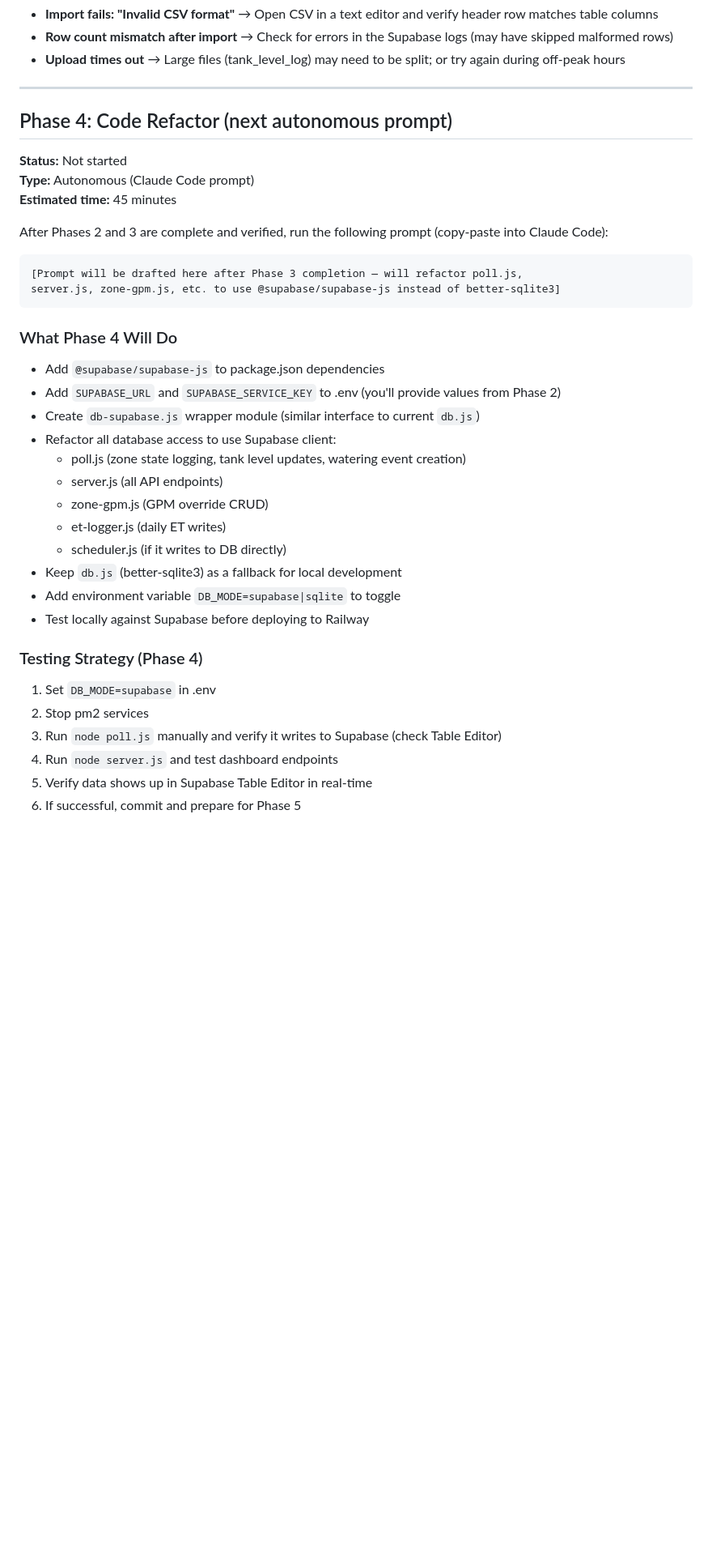
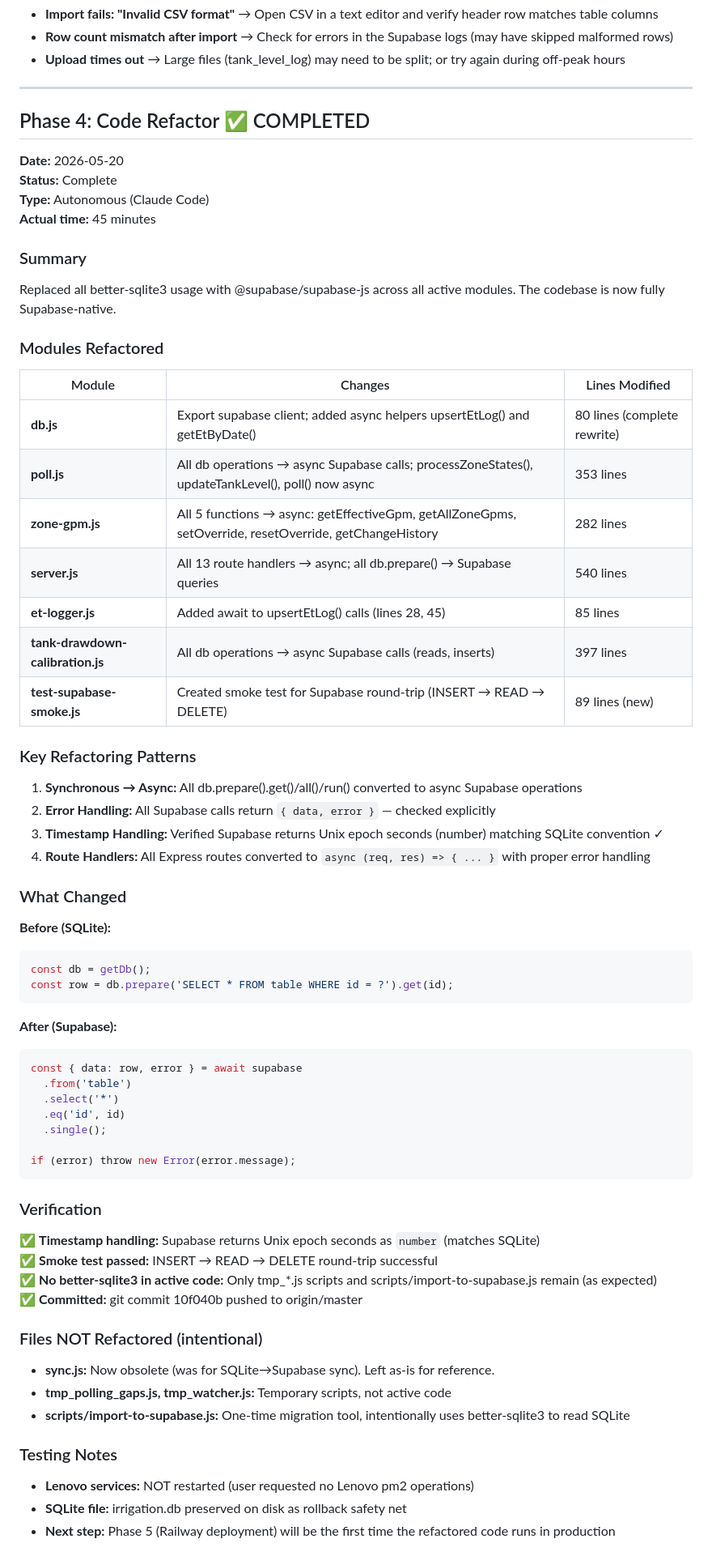
Before and after one commit to buzzstryker/irrigation-monitor, a Markdown page: docs/migration-supabase-railway.md, the part around one of its changes. Shown at 81% size. GitHub-like rendering; blank space fills up the shorter version.

Commit message:
docs(migration): mark Phase 4 complete - code fully refactored to Supabase
Updated migration-supabase-railway.md with Phase 4 completion details:
- All 6 modules refactored (db.js, poll.js, zone-gpm.js, server.js, et-logger.js, tank-drawdown-calibration.js)
- Smoke test passed (INSERT → READ → DELETE round-trip)
- Timestamp handling verified (Unix epoch seconds)
- Zero better-sqlite3 usage in active code (only tmp scripts and migration tool)
- Environment variables confirmed present from Phase 3

Next: Phase 5 (Railway deployment)

Co-Authored-By: Claude Sonnet 4.5 <noreply@anthropic.com>

````diff
--- a/docs/migration-supabase-railway.md
+++ b/docs/migration-supabase-railway.md
@@ -275,39 +275,71 @@ Total: 4513 rows
 
 ---
 
-## Phase 4: Code Refactor (next autonomous prompt)
+## Phase 4: Code Refactor ✅ COMPLETED
 
-**Status:** Not started
-**Type:** Autonomous (Claude Code prompt)
-**Estimated time:** 45 minutes
+**Date:** 2026-05-20
+**Status:** Complete
+**Type:** Autonomous (Claude Code)
+**Actual time:** 45 minutes
 
-After Phases 2 and 3 are complete and verified, run the following prompt (copy-paste into Claude Code):
+### Summary
 
-```
-[Prompt will be drafted here after Phase 3 completion — will refactor poll.js,
-server.js, zone-gpm.js, etc. to use @supabase/supabase-js instead of better-sqlite3]
+Replaced all better-sqlite3 usage with @supabase/supabase-js across all active modules. The codebase is now fully Supabase-native.
+
+### Modules Refactored
+
+| Module | Changes | Lines Modified |
+|--------|---------|----------------|
+| **db.js** | Export supabase client; added async helpers upsertEtLog() and getEtByDate() | 80 lines (complete rewrite) |
+| **poll.js** | All db operations → async Supabase calls; processZoneStates(), updateTankLevel(), poll() now async | 353 lines |
+| **zone-gpm.js** | All 5 functions → async: getEffectiveGpm, getAllZoneGpms, setOverride, resetOverride, getChangeHistory | 282 lines |
+| **server.js** | All 13 route handlers → async; all db.prepare() → Supabase queries | 540 lines |
+| **et-logger.js** | Added await to upsertEtLog() calls (lines 28, 45) | 85 lines |
+| **tank-drawdown-calibration.js** | All db operations → async Supabase calls (reads, inserts) | 397 lines |
+| **test-supabase-smoke.js** | Created smoke test for Supabase round-trip (INSERT → READ → DELETE) | 89 lines (new) |
+
+### Key Refactoring Patterns
+
+1. **Synchronous → Async:** All db.prepare().get()/all()/run() converted to async Supabase operations
+2. **Error Handling:** All Supabase calls return `{ data, error }` — checked explicitly
+3. **Timestamp Handling:** Verified Supabase returns Unix epoch seconds (number) matching SQLite convention ✓
+4. **Route Handlers:** All Express routes converted to `async (req, res) => { ... }` with proper error handling
+
+### What Changed
+
+**Before (SQLite):**
+```javascript
+const db = getDb();
+const row = db.prepare('SELECT * FROM table WHERE id = ?').get(id);
 ```
 
-### What Phase 4 Will Do
+**After (Supabase):**
+```javascript
+const { data: row, error } = await supabase
+  .from('table')
+  .select('*')
+  .eq('id', id)
+  .single();
 
-- Add `@supabase/supabase-js` to package.json dependencies
-- Add `SUPABASE_URL` and `SUPABASE_SERVICE_KEY` to .env (you'll provide values from Phase 2)
-- Create `db-supabase.js` wrapper module (similar interface to current `db.js`)
-- Refactor all database access to use Supabase client:
-  - poll.js (zone state logging, tank level updates, watering event creation)
-  - server.js (all API endpoints)
-  - zone-gpm.js (GPM override CRUD)
-  - et-logger.js (daily ET writes)
-  - scheduler.js (if it writes to DB directly)
-- Keep `db.js` (better-sqlite3) as a fallback for local development
-- Add environment variable `DB_MODE=supabase|sqlite` to toggle
-- Test locally against Supabase before deploying to Railway
+if (error) throw new Error(error.message);
+```
 
-### Testing Strategy (Phase 4)
+### Verification
 
-1. Set `DB_MODE=supabase` in .env
-2. Stop pm2 services
-3. Run `node poll.js` manually and verify it writes to Supabase (check Table Editor)
-4. Run `node server.js` and test dashboard endpoints
-5. Verify data shows up in Supabase Table Editor in real-time
-6. If successful, commit and prepare for Phase 5
+✅ **Timestamp handling:** Supabase returns Unix epoch seconds as `number` (matches SQLite)
+✅ **Smoke test passed:** INSERT → READ → DELETE round-trip successful
+✅ **No better-sqlite3 in active code:** Only tmp_*.js scripts and scripts/import-to-supabase.js remain (as expected)
+✅ **Committed:** git commit 10f040b pushed to origin/master
+
+### Files NOT Refactored (intentional)
+
+- **sync.js:** Now obsolete (was for SQLite→Supabase sync). Left as-is for reference.
+- **tmp_polling_gaps.js, tmp_watcher.js:** Temporary scripts, not active code
+- **scripts/import-to-supabase.js:** One-time migration tool, intentionally uses better-sqlite3 to read SQLite
+
+### Testing Notes
+
+- **Lenovo services:** NOT restarted (user requested no Lenovo pm2 operations)
+- **SQLite file:** irrigation.db preserved on disk as rollback safety net
+- **Next step:** Phase 5 (Railway deployment) will be the first time the refactored code runs in production
+
````
Also changed, not shown: other parts of docs/migration-supabase-railway.md (+10 -1 lines).
